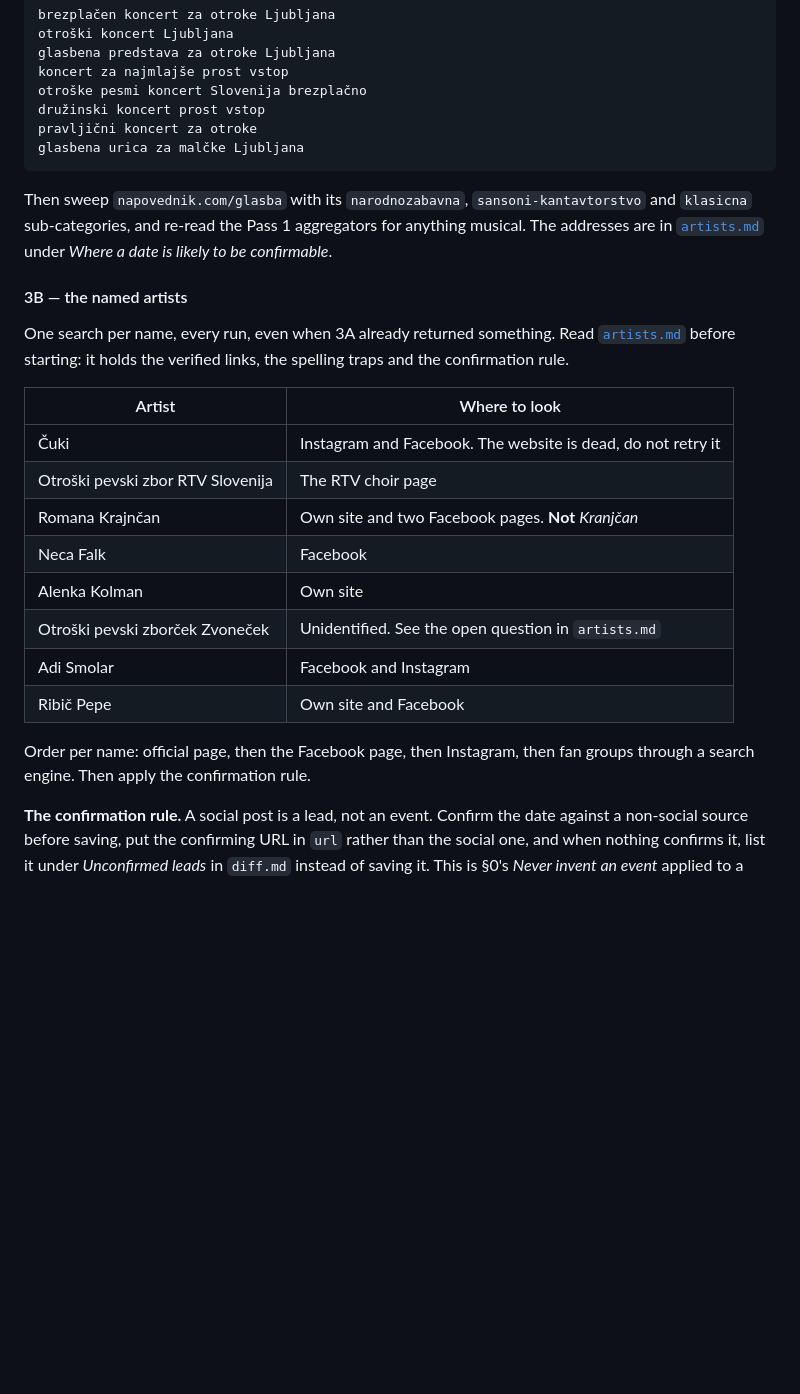
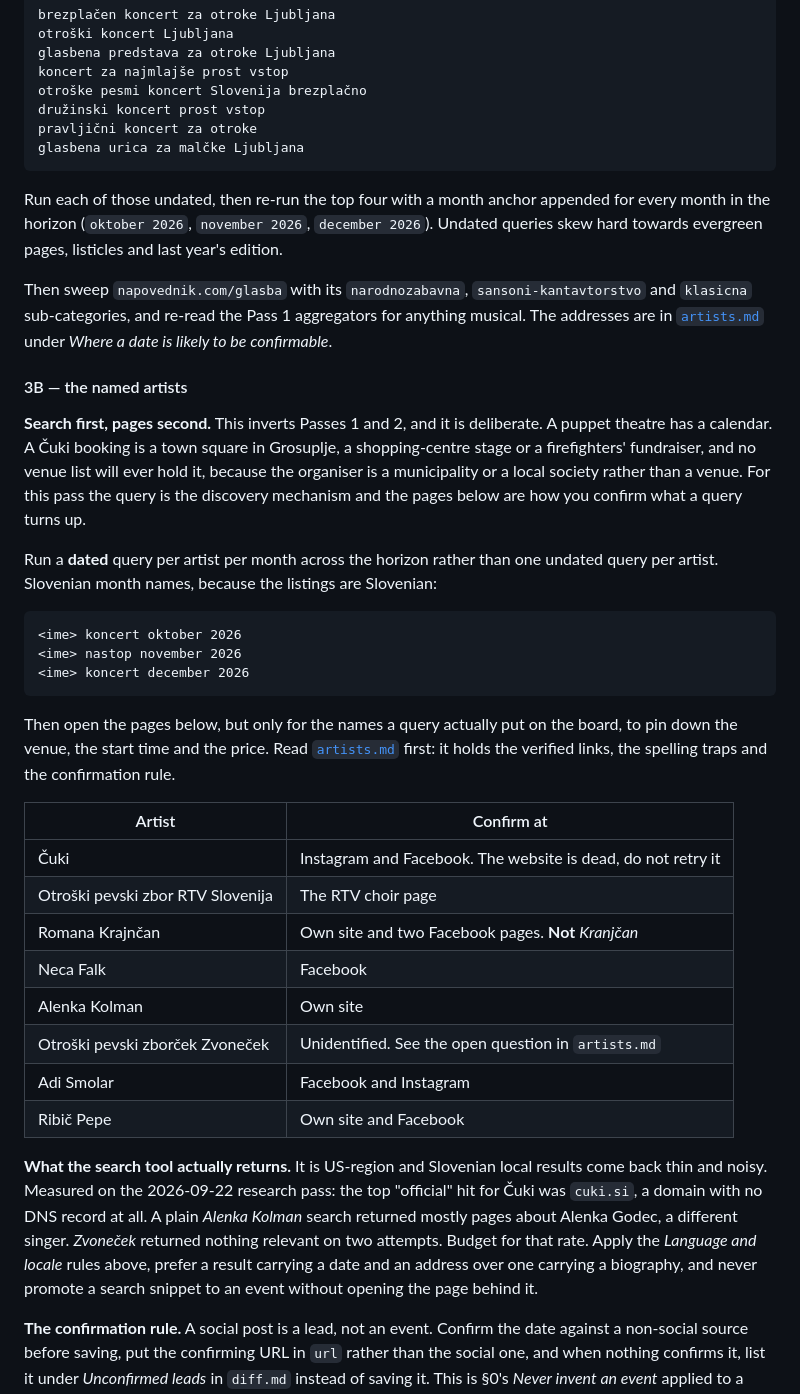
Before and after one commit to plume-mklokocovnik/claude-routines-kids-activities, a Markdown page: routine.md, the part around one of its changes. Drawn GitHub-style; blank space fills up the shorter version.

Commit message:
docs: Make concert sweep search-first and require Slovenian queries

````diff
--- a/routine.md
+++ b/routine.md
@@ -173,17 +200,36 @@ pravljični koncert za otroke
 glasbena urica za malčke Ljubljana
 ```
 
+Run each of those undated, then re-run the top four with a month anchor appended for every month
+in the horizon (`oktober 2026`, `november 2026`, `december 2026`). Undated queries skew hard
+towards evergreen pages, listicles and last year's edition.
+
 Then sweep `napovednik.com/glasba` with its `narodnozabavna`, `sansoni-kantavtorstvo` and
 `klasicna` sub-categories, and re-read the Pass 1 aggregators for anything musical. The addresses
 are in [`artists.md`](artists.md) under *Where a date is likely to be confirmable*.
 
 #### 3B — the named artists
 
-One search per name, every run, even when 3A already returned something. Read
-[`artists.md`](artists.md) before starting: it holds the verified links, the spelling traps and
-the confirmation rule.
+**Search first, pages second.** This inverts Passes 1 and 2, and it is deliberate. A puppet
+theatre has a calendar. A Čuki booking is a town square in Grosuplje, a shopping-centre stage or
+a firefighters' fundraiser, and no venue list will ever hold it, because the organiser is a
+municipality or a local society rather than a venue. For this pass the query is the discovery
+mechanism and the pages below are how you confirm what a query turns up.
 
-| Artist | Where to look |
+Run a **dated** query per artist per month across the horizon rather than one undated query per
+artist. Slovenian month names, because the listings are Slovenian:
+
+```
+<ime> koncert oktober 2026
+<ime> nastop november 2026
+<ime> koncert december 2026
+```
+
+Then open the pages below, but only for the names a query actually put on the board, to pin down
+the venue, the start time and the price. Read [`artists.md`](artists.md) first: it holds the
+verified links, the spelling traps and the confirmation rule.
+
+| Artist | Confirm at |
 |---|---|
 | Čuki | Instagram and Facebook. The website is dead, do not retry it |
 | Otroški pevski zbor RTV Slovenija | The RTV choir page |
@@ -194,8 +240,13 @@ the confirmation rule.
 | Adi Smolar | Facebook and Instagram |
 | Ribič Pepe | Own site and Facebook |
 
-Order per name: official page, then the Facebook page, then Instagram, then fan groups through a
-search engine. Then apply the confirmation rule.
+**What the search tool actually returns.** It is US-region and Slovenian local results come back
+thin and noisy. Measured on the 2026-09-22 research pass: the top "official" hit for Čuki was
+`cuki.si`, a domain with no DNS record at all. A plain *Alenka Kolman* search returned mostly
+pages about Alenka Godec, a different singer. *Zvoneček* returned nothing relevant on two
+attempts. Budget for that rate. Apply the *Language and locale* rules above, prefer a result
+carrying a date and an address over one carrying a biography, and never promote a search snippet
+to an event without opening the page behind it.
 
 **The confirmation rule.** A social post is a lead, not an event. Confirm the date against a
 non-social source before saving, put the confirming URL in `url` rather than the social one, and
````
Also changed, not shown: other parts of routine.md (+27 -0 lines), sources.md (+16 -8 lines).
